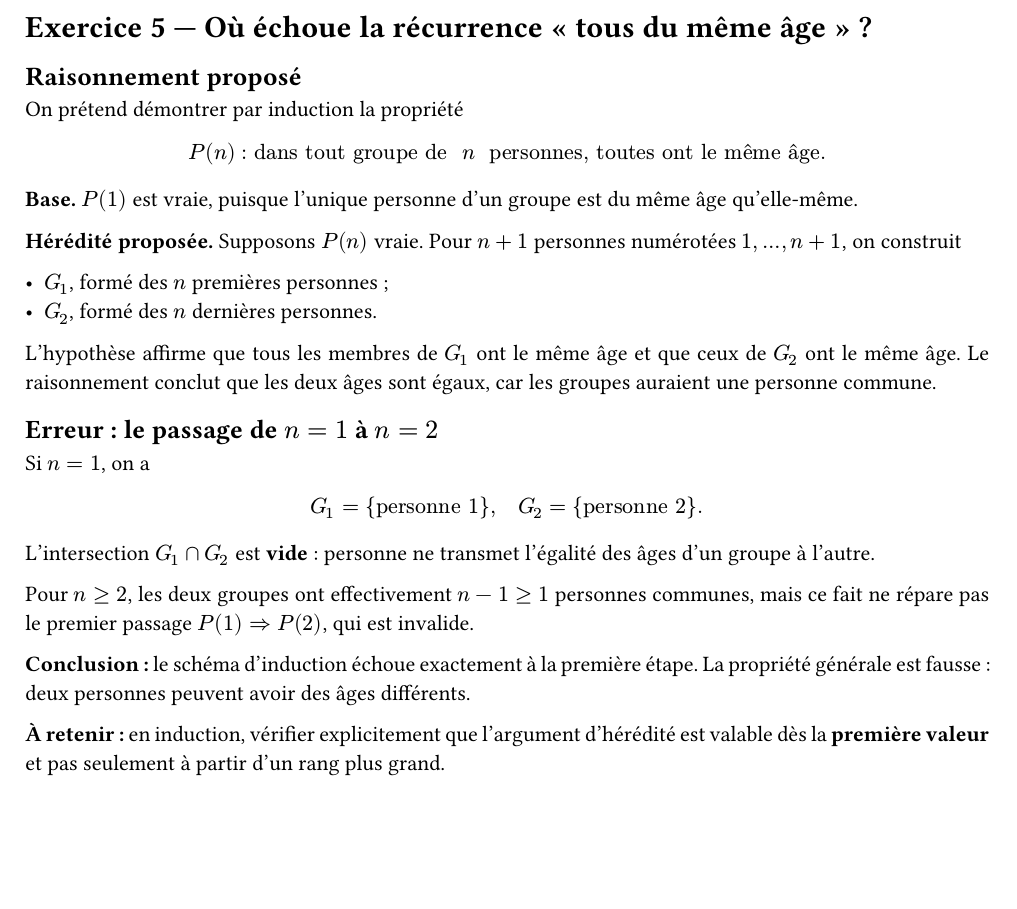
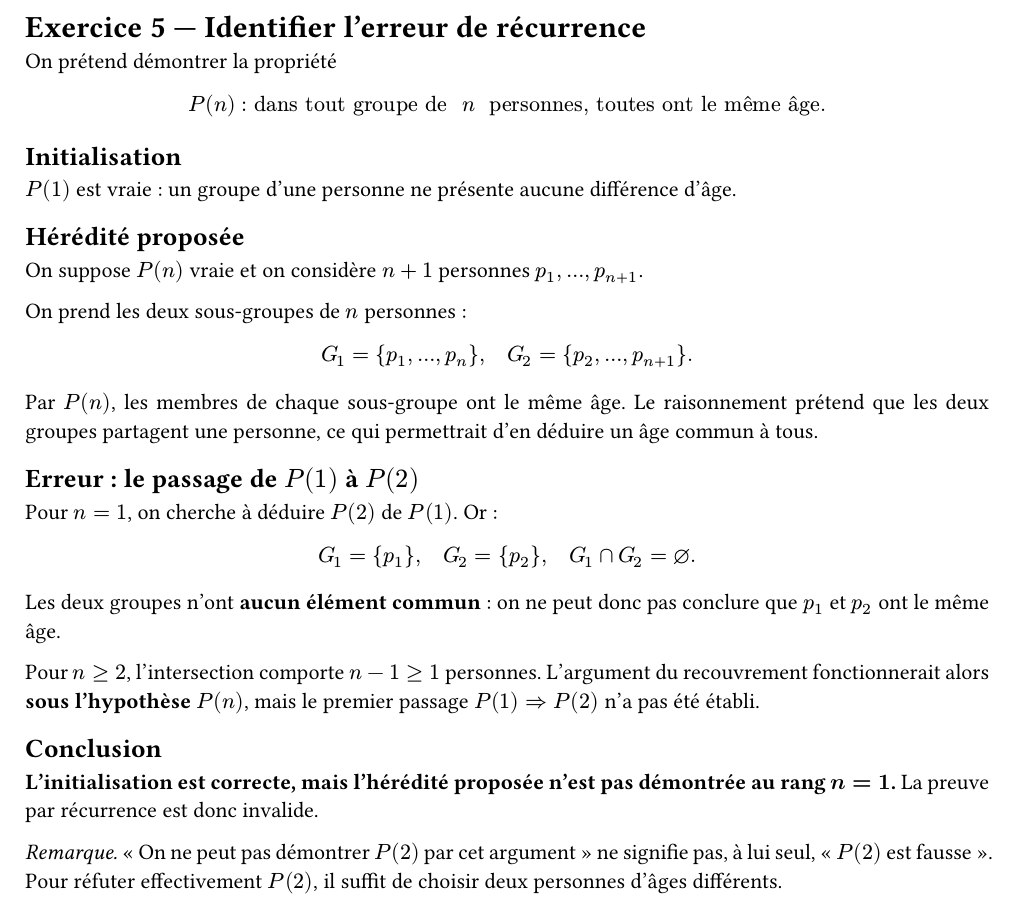
Before and after one commit to yxorcist/MIDL, a Typst document (01_methodes_discretes/TD/fiche02/exercices/ex05.typ): part of the page, cut at the place of the change, the shorter picture padded with empty space. Compiled offline with Typst 0.15.

Commit message:
docs(md): clarifier le passage P(1) à P(2) dans TD02 ex05

```diff
--- a/01_methodes_discretes/TD/fiche02/exercices/ex05.typ
+++ b/01_methodes_discretes/TD/fiche02/exercices/ex05.typ
@@ -1,38 +1,59 @@
 // source-confidence: high
 // source-note: exercice 5, fiche officielle TD02_construction-inductive.pdf ; photo 11489.
- // source-reconstruction: le point de rupture du raisonnement (de 1 à 2) est explicité à partir de l'énoncé complet.
+// source-reconstruction: le défaut du passage de P(1) à P(2) est explicité.
 
 #set page(paper: "a4", margin: 2cm)
 #set text(lang: "fr", size: 11pt)
 #set par(justify: true, leading: 0.65em)
 
-= Exercice 5 — Où échoue la récurrence « tous du même âge » ?
+= Exercice 5 — Identifier l'erreur de récurrence
 
-== Raisonnement proposé
+On prétend démontrer la propriété
 
-On prétend démontrer par induction la propriété
+$
+P(n): "dans tout groupe de " n " personnes, toutes ont le même âge".
+$
 
-$ P(n): "dans tout groupe de " n " personnes, toutes ont le même âge". $
+== Initialisation
 
-*Base.* $P(1)$ est vraie, puisque l'unique personne d'un groupe est du même âge qu'elle-même.
+$P(1)$ est vraie : un groupe d'une personne ne présente aucune différence d'âge.
 
-*Hérédité proposée.* Supposons $P(n)$ vraie. Pour $n+1$ personnes numérotées $1,dots,n+1$, on construit
+== Hérédité proposée
 
-- $G_1$, formé des $n$ premières personnes ;
-- $G_2$, formé des $n$ dernières personnes.
+On suppose $P(n)$ vraie et on considère $n+1$ personnes $p_1, dots, p_(n+1)$.
 
-L'hypothèse affirme que tous les membres de $G_1$ ont le même âge et que ceux de $G_2$ ont le même âge. Le raisonnement conclut que les deux âges sont égaux, car les groupes auraient une personne commune.
+On prend les deux sous-groupes de $n$ personnes :
 
-== Erreur : le passage de $n=1$ à $n=2$
+$
+G_1 = \{p_1, dots, p_n\}, quad
+G_2 = \{p_2, dots, p_(n+1)\}.
+$
 
-Si $n=1$, on a
+Par $P(n)$, les membres de chaque sous-groupe ont le même âge.
+Le raisonnement prétend que les deux groupes partagent une personne,
+ce qui permettrait d'en déduire un âge commun à tous.
 
-$ G_1=\{"personne 1"\}, quad G_2=\{"personne 2"\}. $
+== Erreur : le passage de $P(1)$ à $P(2)$
 
-L'intersection $G_1 inter G_2$ est *vide* : personne ne transmet l'égalité des âges d'un groupe à l'autre.
+Pour $n=1$, on cherche à déduire $P(2)$ de $P(1)$. Or :
 
-Pour $n>=2$, les deux groupes ont effectivement $n-1>=1$ personnes communes, mais ce fait ne répare pas le premier passage $P(1) => P(2)$, qui est invalide.
+$
+G_1 = \{p_1\}, quad G_2 = \{p_2\},
+quad G_1 inter G_2 = ∅.
+$
 
-*Conclusion :* le schéma d'induction échoue exactement à la première étape. La propriété générale est fausse : deux personnes peuvent avoir des âges différents.
+Les deux groupes n'ont *aucun élément commun* : on ne peut donc
+pas conclure que $p_1$ et $p_2$ ont le même âge.
 
-*À retenir :* en induction, vérifier explicitement que l'argument d'hérédité est valable dès la *première valeur* et pas seulement à partir d'un rang plus grand.
+Pour $n>=2$, l'intersection comporte $n-1>=1$ personnes.
+L'argument du recouvrement fonctionnerait alors *sous l'hypothèse* $P(n)$,
+mais le premier passage $P(1) => P(2)$ n'a pas été établi.
+
+== Conclusion
+
+*L'initialisation est correcte, mais l'hérédité proposée n'est pas démontrée
+au rang $n=1$.* La preuve par récurrence est donc invalide.
+
+_Remarque._ « On ne peut pas démontrer $P(2)$ par cet argument » ne signifie
+pas, à lui seul, « $P(2)$ est fausse ». Pour réfuter effectivement $P(2)$,
+il suffit de choisir deux personnes d'âges différents.
```
